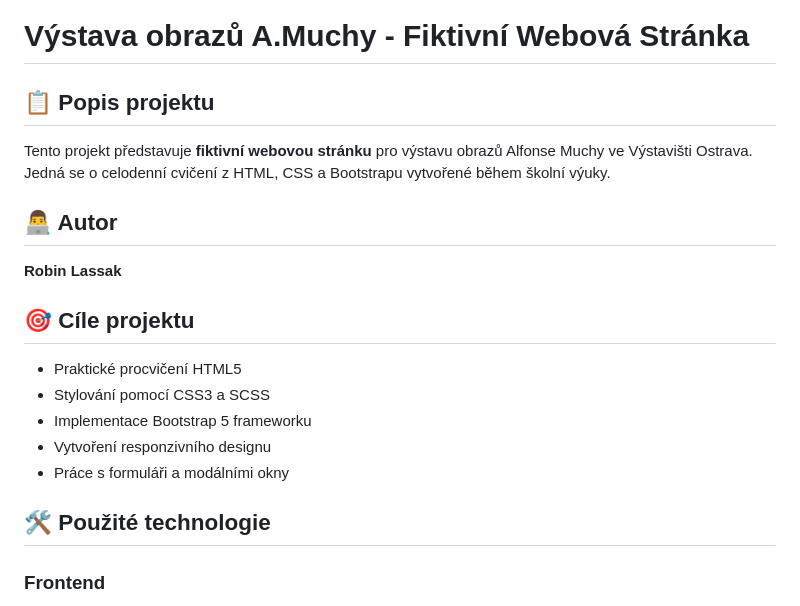
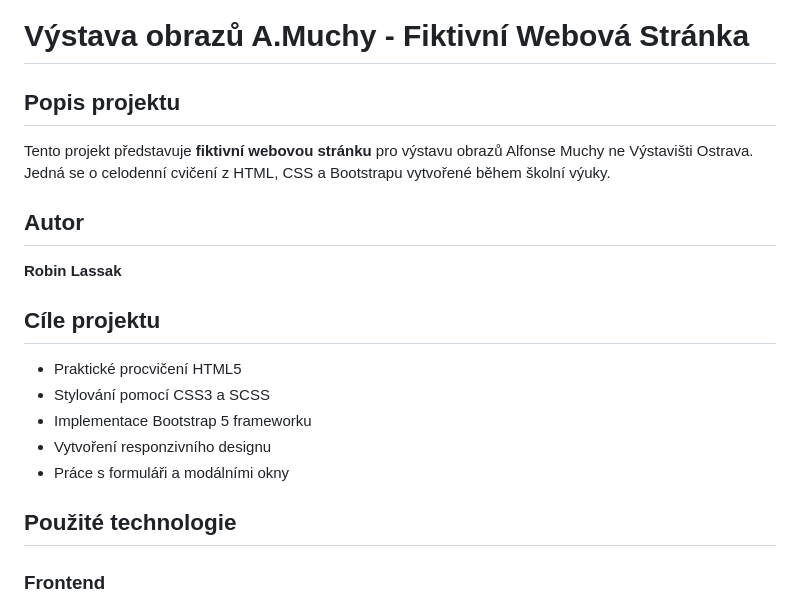
Before and after one commit to RobinLassak/FictionalWeb, a Markdown page: README.md, the part around one of its changes. Rendered like a GitHub page.

Commit message:
popis projektu

```diff
--- a/README.md
+++ b/README.md
@@ -1,20 +1,20 @@
 # Výstava obrazů A.Muchy - Fiktivní Webová Stránka
 
-## 📋 Popis projektu
+##  Popis projektu
 
-Tento projekt představuje **fiktivní webovou stránku** pro výstavu obrazů Alfonse Muchy ve Výstavišti Ostrava. Jedná se o celodenní cvičení z HTML, CSS a Bootstrapu vytvořené během školní výuky.
+Tento projekt představuje **fiktivní webovou stránku** pro výstavu obrazů Alfonse Muchy ne Výstavišti Ostrava. Jedná se o celodenní cvičení z HTML, CSS a Bootstrapu vytvořené během školní výuky.
 
-## 👨‍💻 Autor
+## Autor
 **Robin Lassak**
 
-## 🎯 Cíle projektu
+##  Cíle projektu
 - Praktické procvičení HTML5
 - Stylování pomocí CSS3 a SCSS
 - Implementace Bootstrap 5 frameworku
 - Vytvoření responzivního designu
 - Práce s formuláři a modálními okny
 
-## 🛠️ Použité technologie
+##  Použité technologie
 
 ### Frontend
 - **HTML5** - Struktura webové stránky
```
Also changed, not shown: other parts of README.md (+8 -8 lines).
